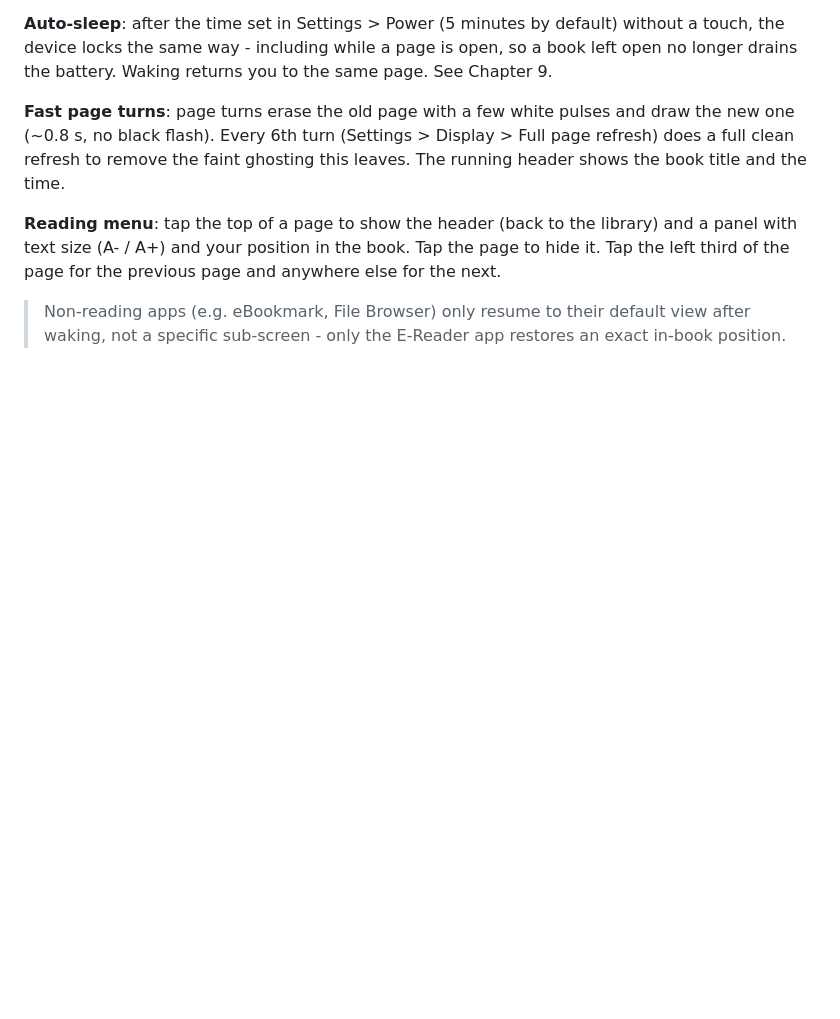
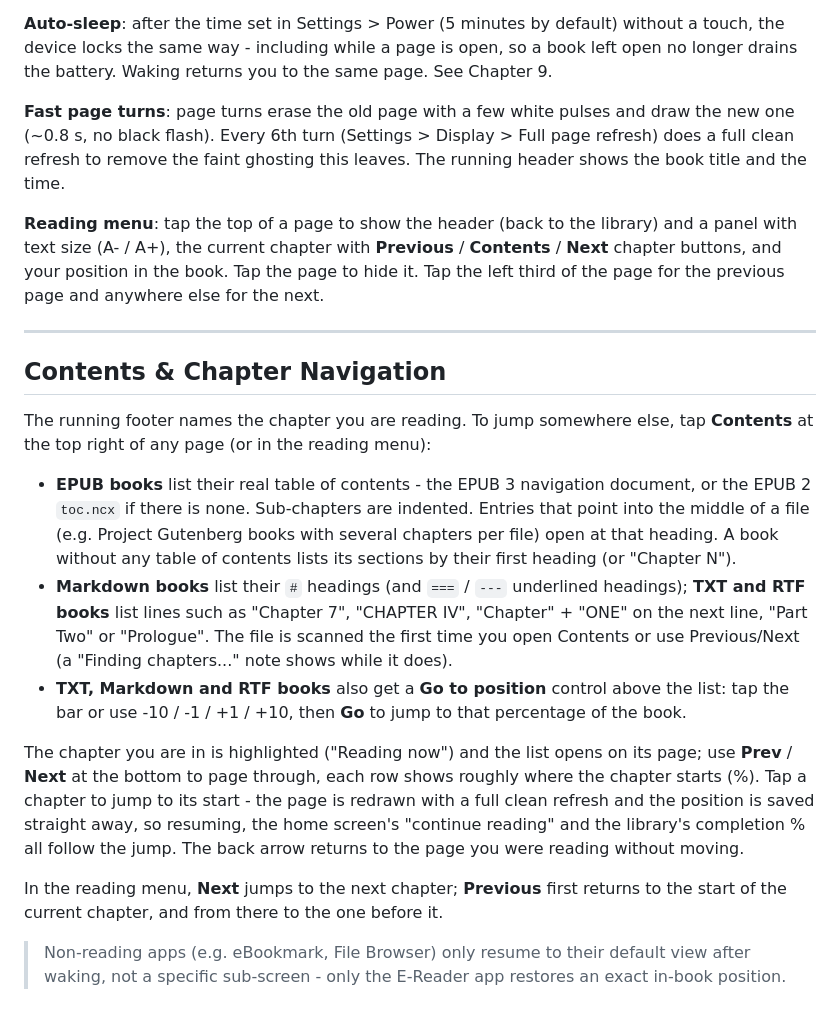
Before and after one commit to Paul-PADataAnalytics/Newepaperreader, a Markdown page: manual/04_ereader_app.md, the part around the change. GitHub-like rendering; blank space fills up the shorter version.

Commit message:
Manual: document Contents and chapter navigation
Co-authored-by: Copilot <223556219+Copilot@users.noreply.github.com>

```diff
--- a/manual/04_ereader_app.md
+++ b/manual/04_ereader_app.md
@@ -55,6 +55,20 @@ Pressing **User Button 1** (`GPIO 21`) at any time immediately locks the device:
 
 **Fast page turns**: page turns erase the old page with a few white pulses and draw the new one (~0.8 s, no black flash). Every 6th turn (Settings > Display > Full page refresh) does a full clean refresh to remove the faint ghosting this leaves. The running header shows the book title and the time.
 
-**Reading menu**: tap the top of a page to show the header (back to the library) and a panel with text size (A- / A+) and your position in the book. Tap the page to hide it. Tap the left third of the page for the previous page and anywhere else for the next.
+**Reading menu**: tap the top of a page to show the header (back to the library) and a panel with text size (A- / A+), the current chapter with **Previous** / **Contents** / **Next** chapter buttons, and your position in the book. Tap the page to hide it. Tap the left third of the page for the previous page and anywhere else for the next.
+
+---
+
+## Contents & Chapter Navigation
+
+The running footer names the chapter you are reading. To jump somewhere else, tap **Contents** at the top right of any page (or in the reading menu):
+
+- **EPUB books** list their real table of contents - the EPUB 3 navigation document, or the EPUB 2 `toc.ncx` if there is none. Sub-chapters are indented. Entries that point into the middle of a file (e.g. Project Gutenberg books with several chapters per file) open at that heading. A book without any table of contents lists its sections by their first heading (or "Chapter N").
+- **Markdown books** list their `#` headings (and `===` / `---` underlined headings); **TXT and RTF books** list lines such as "Chapter 7", "CHAPTER IV", "Chapter" + "ONE" on the next line, "Part Two" or "Prologue". The file is scanned the first time you open Contents or use Previous/Next (a "Finding chapters..." note shows while it does).
+- **TXT, Markdown and RTF books** also get a **Go to position** control above the list: tap the bar or use -10 / -1 / +1 / +10, then **Go** to jump to that percentage of the book.
+
+The chapter you are in is highlighted ("Reading now") and the list opens on its page; use **Prev** / **Next** at the bottom to page through, each row shows roughly where the chapter starts (%). Tap a chapter to jump to its start - the page is redrawn with a full clean refresh and the position is saved straight away, so resuming, the home screen's "continue reading" and the library's completion % all follow the jump. The back arrow returns to the page you were reading without moving.
+
+In the reading menu, **Next** jumps to the next chapter; **Previous** first returns to the start of the current chapter, and from there to the one before it.
 
 > Non-reading apps (e.g. eBookmark, File Browser) only resume to their default view after waking, not a specific sub-screen - only the E-Reader app restores an exact in-book position.
```
